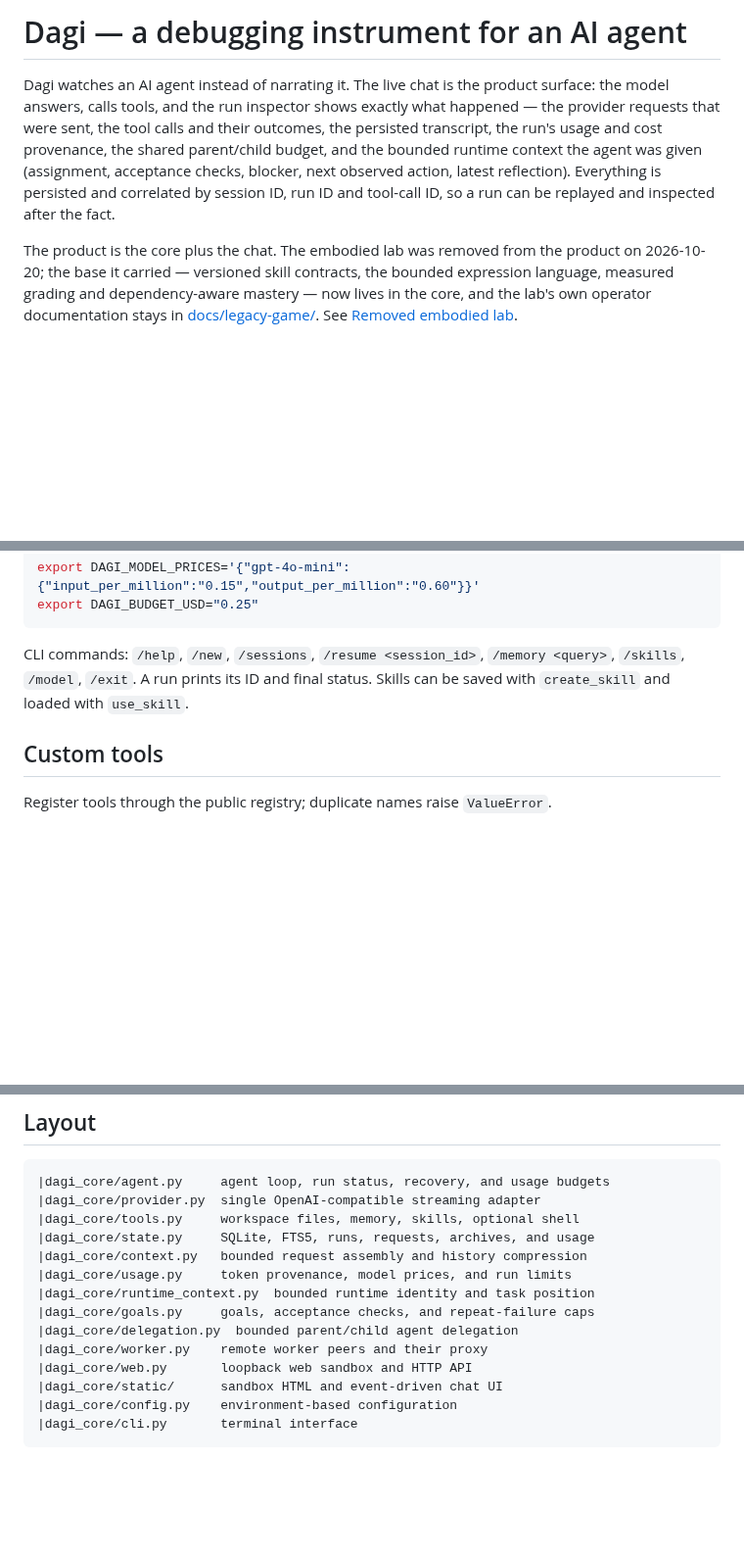
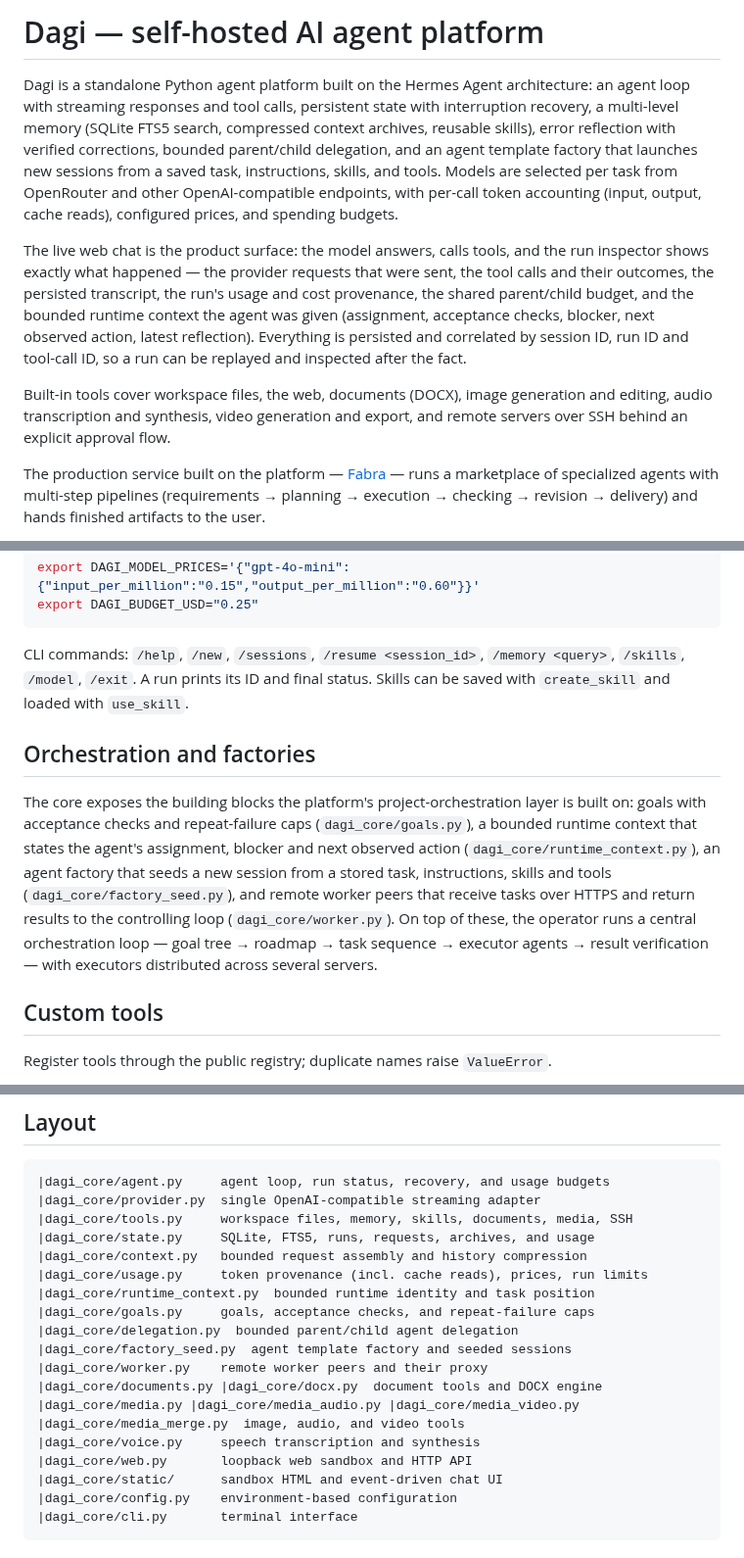
Before and after one commit to martinroot/dagi, a Markdown page: README.md, 3 parts joined by grey strips. Shown at 98% size. Rendered like a GitHub page; blank space fills up the shorter version.

Commit message:
docs: reposition README as agent platform description
Replace the 'debugging instrument' framing with the platform view:
agent loop, streaming, tools, state recovery, multi-level memory,
error reflection, agent template factory, bounded delegation, and
OpenRouter token/cost accounting with cache-read tokens. Describe
built-in media/document/SSH tools, the Fabra service, orchestration
building blocks (goals, runtime context, factory, remote workers),
and extend the layout map with the tool modules.

````diff
--- a/README.md
+++ b/README.md
@@ -1,17 +1,30 @@
-# Dagi — a debugging instrument for an AI agent
+# Dagi — self-hosted AI agent platform
 
-Dagi watches an AI agent instead of narrating it. The live chat is the product
-surface: the model answers, calls tools, and the run inspector shows exactly
-what happened — the provider requests that were sent, the tool calls and their
-outcomes, the persisted transcript, the run's usage and cost provenance, the
-shared parent/child budget, and the bounded runtime context the agent was
-given (assignment, acceptance checks, blocker, next observed action, latest
-reflection). Everything is persisted and correlated by session ID, run ID and
-tool-call ID, so a run can be replayed and inspected after the fact.
+Dagi is a standalone Python agent platform built on the Hermes Agent
+architecture: an agent loop with streaming responses and tool calls, persistent
+state with interruption recovery, a multi-level memory (SQLite FTS5 search,
+compressed context archives, reusable skills), error reflection with verified
+corrections, bounded parent/child delegation, and an agent template factory
+that launches new sessions from a saved task, instructions, skills, and tools.
+Models are selected per task from OpenRouter and other OpenAI-compatible
+endpoints, with per-call token accounting (input, output, cache reads),
+configured prices, and spending budgets.
 
-The product is the core plus the chat. The embodied lab was removed from the
-product on 2026-10-20; the base it carried — versioned skill contracts, the
-bounded expression language, measured grading and dependency-aware mastery —
-now lives in the core, and the lab's own operator documentation stays in
-[docs/legacy-game/](docs/legacy-game/). See
-[Removed embodied lab](#removed-embodied-lab).
+The live web chat is the product surface: the model answers, calls tools, and
+the run inspector shows exactly what happened — the provider requests that were
+sent, the tool calls and their outcomes, the persisted transcript, the run's
+usage and cost provenance, the shared parent/child budget, and the bounded
+runtime context the agent was given (assignment, acceptance checks, blocker,
+next observed action, latest reflection). Everything is persisted and
+correlated by session ID, run ID and tool-call ID, so a run can be replayed
+and inspected after the fact.
+
+Built-in tools cover workspace files, the web, documents (DOCX), image
+generation and editing, audio transcription and synthesis, video generation
+and export, and remote servers over SSH behind an explicit approval flow.
+
+The production service built on the platform —
+[Fabra](https://fabra.live) — runs a marketplace of specialized agents with
+multi-step pipelines (requirements → planning → execution → checking →
+revision → delivery) and hands finished artifacts to the user.
+
@@ -118,6 +132,19 @@ export DAGI_BUDGET_USD="0.25"
 
 CLI commands: `/help`, `/new`, `/sessions`, `/resume <session_id>`, `/memory <query>`, `/skills`, `/model`, `/exit`. A run prints its ID and final status. Skills can be saved with `create_skill` and loaded with `use_skill`.
 
+## Orchestration and factories
+
+The core exposes the building blocks the platform's project-orchestration layer
+is built on: goals with acceptance checks and repeat-failure caps
+(`dagi_core/goals.py`), a bounded runtime context that states the agent's
+assignment, blocker and next observed action (`dagi_core/runtime_context.py`),
+an agent factory that seeds a new session from a stored task, instructions,
+skills and tools (`dagi_core/factory_seed.py`), and remote worker peers that
+receive tasks over HTTPS and return results to the controlling loop
+(`dagi_core/worker.py`). On top of these, the operator runs a central
+orchestration loop — goal tree → roadmap → task sequence → executor agents →
+result verification — with executors distributed across several servers.
+
 ## Custom tools
 
 Register tools through the public registry; duplicate names raise `ValueError`.
@@ -169,14 +196,18 @@ Use the focused gate during small iterations; do not remove or weaken tests. Run
 ```text
 |dagi_core/agent.py     agent loop, run status, recovery, and usage budgets
 |dagi_core/provider.py  single OpenAI-compatible streaming adapter
-|dagi_core/tools.py     workspace files, memory, skills, optional shell
+|dagi_core/tools.py     workspace files, memory, skills, documents, media, SSH
 |dagi_core/state.py     SQLite, FTS5, runs, requests, archives, and usage
 |dagi_core/context.py   bounded request assembly and history compression
-|dagi_core/usage.py     token provenance, model prices, and run limits
+|dagi_core/usage.py     token provenance (incl. cache reads), prices, run limits
 |dagi_core/runtime_context.py  bounded runtime identity and task position
 |dagi_core/goals.py     goals, acceptance checks, and repeat-failure caps
 |dagi_core/delegation.py  bounded parent/child agent delegation
+|dagi_core/factory_seed.py  agent template factory and seeded sessions
 |dagi_core/worker.py    remote worker peers and their proxy
+|dagi_core/documents.py |dagi_core/docx.py  document tools and DOCX engine
+|dagi_core/media.py |dagi_core/media_audio.py |dagi_core/media_video.py |dagi_core/media_merge.py  image, audio, and video tools
+|dagi_core/voice.py     speech transcription and synthesis
 |dagi_core/web.py       loopback web sandbox and HTTP API
 |dagi_core/static/      sandbox HTML and event-driven chat UI
 |dagi_core/config.py    environment-based configuration
````
Also changed, not shown: other parts of README.md (+2 -1 lines).
